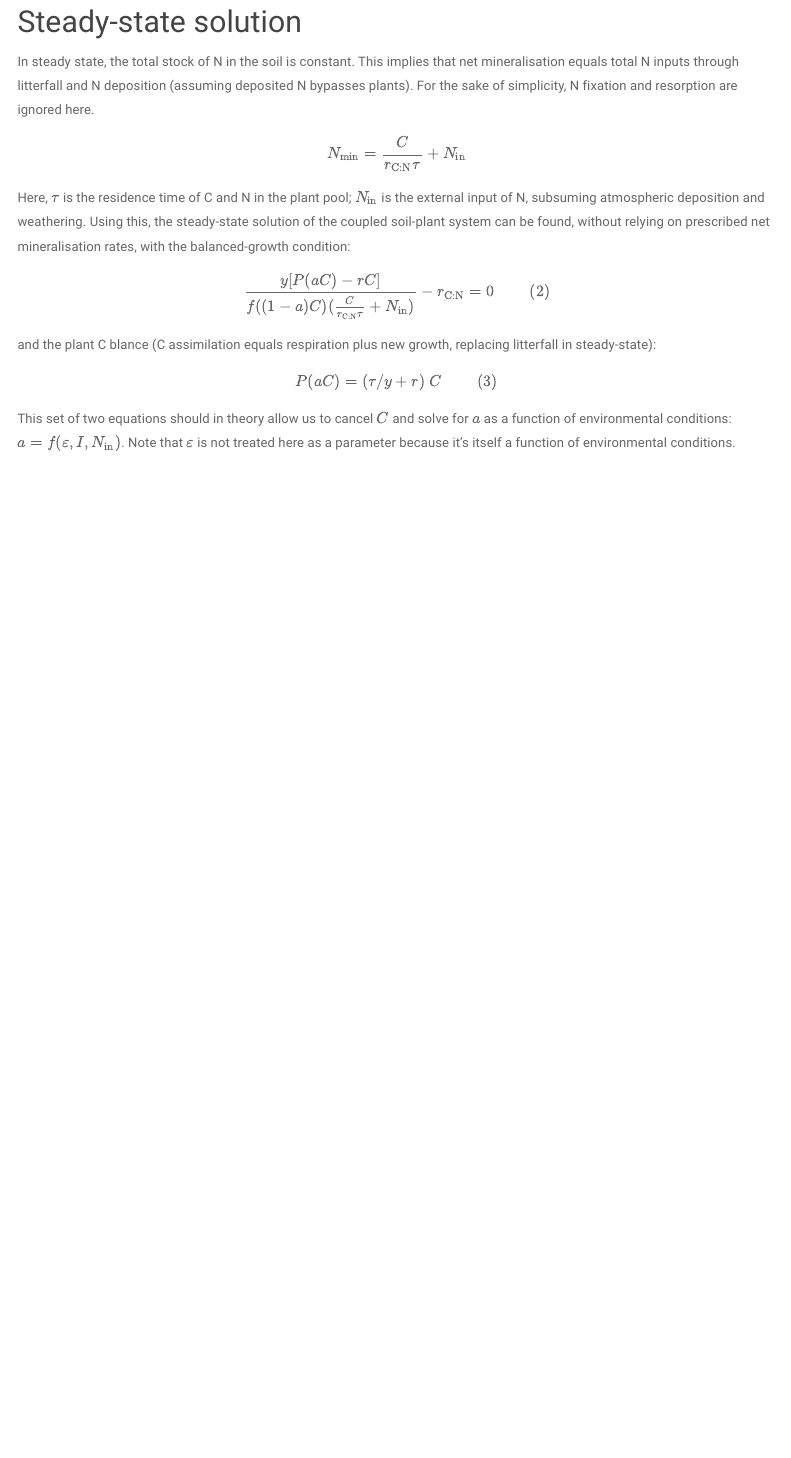
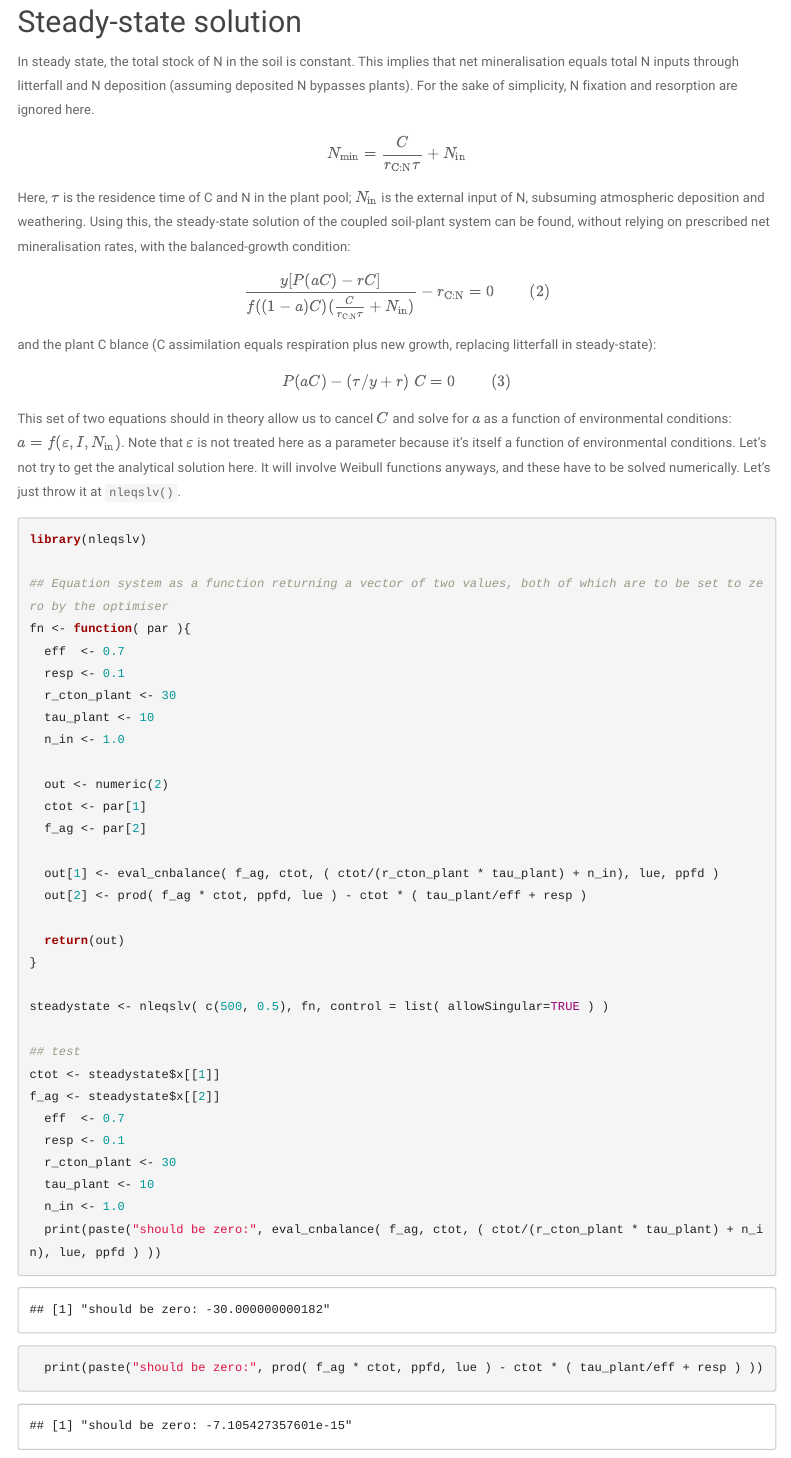
Before and after one commit to stineb/cnreview, an R Markdown document (cn_tradeoff.Rmd): the page in a window 1100 px wide, from 3550 px down. Rendered offline with R 4.5, knitr and Pandoc, with nearby package versions; menus at the side of the page are left out.

Commit message:
small modification

````diff
--- a/cn_tradeoff.Rmd
+++ b/cn_tradeoff.Rmd
@@ -120,9 +120,44 @@ $$
 $$
 and the plant C blance (C assimilation equals respiration plus new growth, replacing litterfall in steady-state):
 $$
-P(aC) = (\tau/y + r)\;C \; \; \; \; \; \; \; \;(3)
+P(aC) - (\tau/y + r)\;C = 0 \; \; \; \; \; \; \; \;(3)
 $$
-This set of two equations should in theory allow us to cancel $C$ and solve for $a$ as a function of environmental conditions: $a = f(\varepsilon, I, \nin)$. Note that $\varepsilon$ is not treated here as a parameter because it's itself a function of environmental conditions.
+This set of two equations should in theory allow us to cancel $C$ and solve for $a$ as a function of environmental conditions: $a = f(\varepsilon, I, \nin)$. Note that $\varepsilon$ is not treated here as a parameter because it's itself a function of environmental conditions. Let's not try to get the analytical solution here. It will involve Weibull functions anyways, and these have to be solved numerically. Let's just throw it at `nleqslv()`.
+
+```{r}
+library(nleqslv)
+
+## Equation system as a function returning a vector of two values, both of which are to be set to zero by the optimiser
+fn <- function( par ){
+  eff  <- 0.7
+  resp <- 0.1
+  r_cton_plant <- 30
+  tau_plant <- 10
+  n_in <- 1.0
+
+  out <- numeric(2)
+  ctot <- par[1]
+  f_ag <- par[2]
+
+  out[1] <- eval_cnbalance( f_ag, ctot, ( ctot/(r_cton_plant * tau_plant) + n_in), lue, ppfd )
+  out[2] <- prod( f_ag * ctot, ppfd, lue ) - ctot * ( tau_plant/eff + resp )
+
+  return(out)
+}
+
+steadystate <- nleqslv( c(500, 0.5), fn, control = list( allowSingular=TRUE ) )
+
+## test
+ctot <- steadystate$x[[1]]
+f_ag <- steadystate$x[[2]]
+  eff  <- 0.7
+  resp <- 0.1
+  r_cton_plant <- 30
+  tau_plant <- 10
+  n_in <- 1.0
+  print(paste("should be zero:", eval_cnbalance( f_ag, ctot, ( ctot/(r_cton_plant * tau_plant) + n_in), lue, ppfd ) ))
+  print(paste("should be zero:", prod( f_ag * ctot, ppfd, lue ) - ctot * ( tau_plant/eff + resp ) ))
+```
 
 
 <!-- ```{r} -->
````
